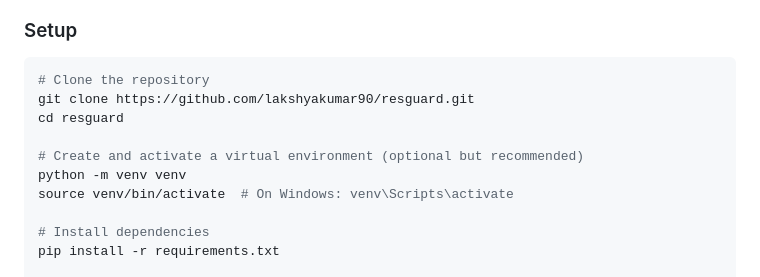
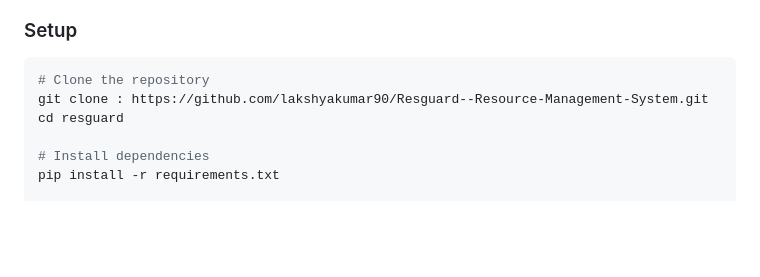
Before and after one commit to lakshyakumar90/Resguard--Resource-Management-System, a Markdown page: README.md, the part around the change. Drawn GitHub-style; blank space fills up the shorter version.

````diff
--- a/README.md
+++ b/README.md
@@ -44,12 +44,8 @@ A software project to dynamically allocate computing resources (e.g., memory, CP
 
 ```bash
 # Clone the repository
-git clone https://github.com/lakshyakumar90/resguard.git
+git clone : https://github.com/lakshyakumar90/Resguard--Resource-Management-System.git
 cd resguard
-
-# Create and activate a virtual environment (optional but recommended)
-python -m venv venv
-source venv/bin/activate  # On Windows: venv\Scripts\activate
 
 # Install dependencies
 pip install -r requirements.txt
````
